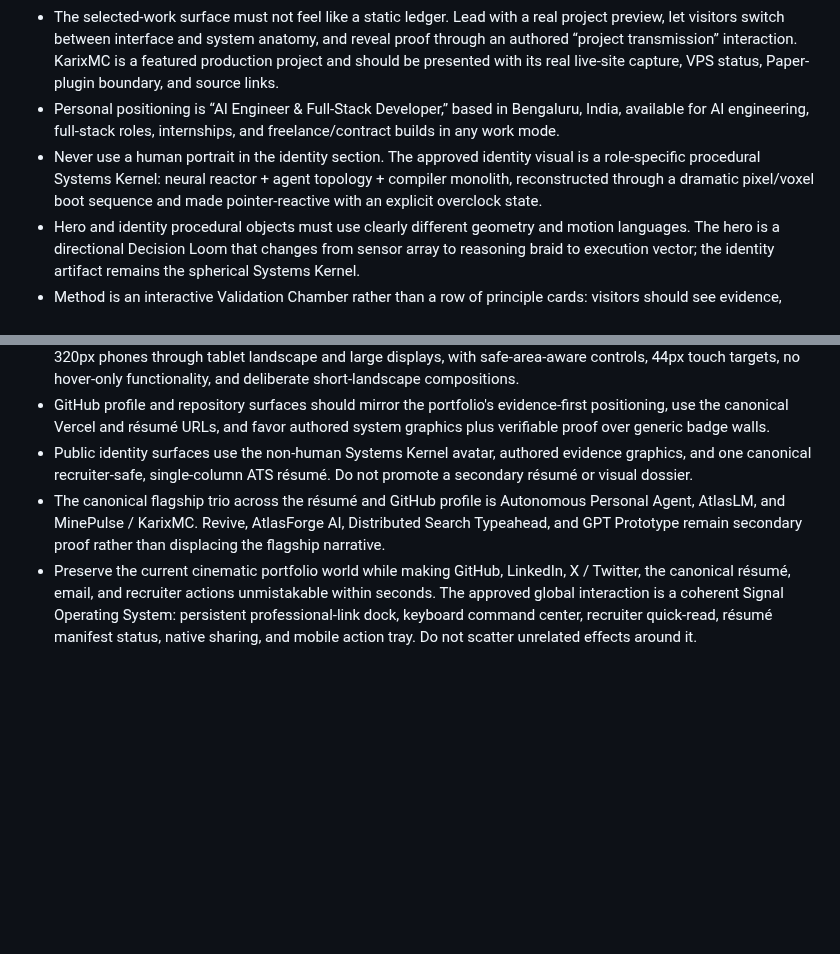
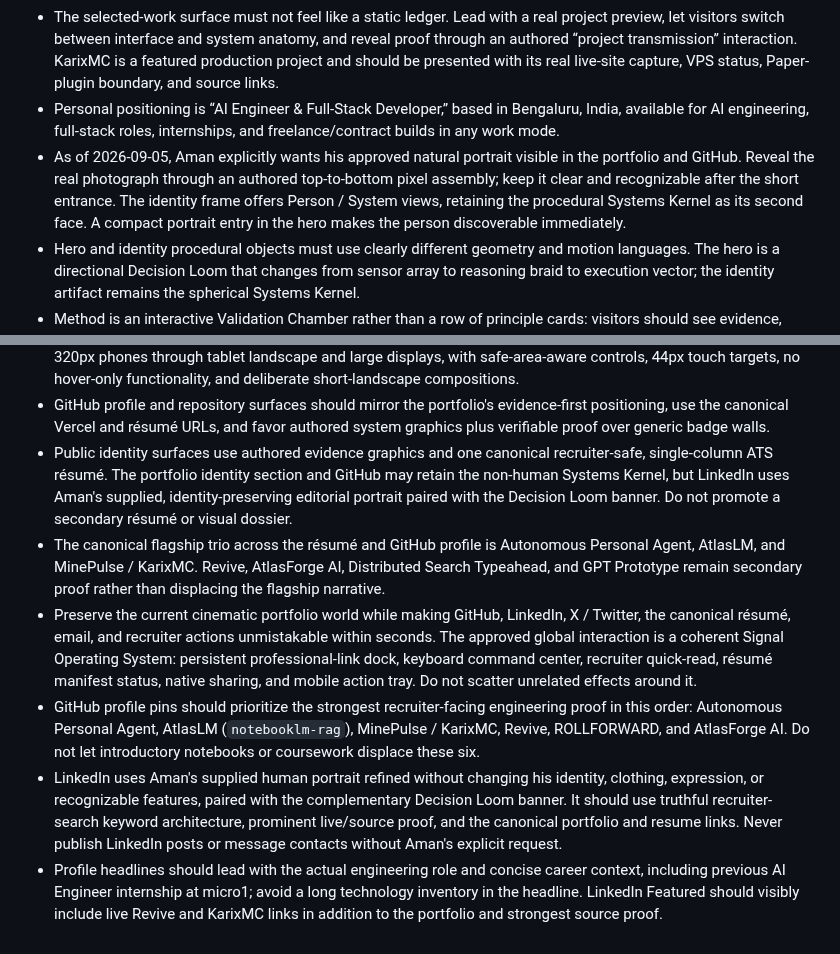
Before and after one commit to ReaperXD67/aman-kumar-ai-portfolio, a Markdown page: AGENTS.md, 2 parts joined by grey strips. GitHub-like rendering; blank space fills up the shorter version.

```diff
--- a/AGENTS.md
+++ b/AGENTS.md
@@ -17,7 +17,7 @@ Build app UI in `src/`. Keep `.openai/hosting.json`, `worker/index.js`, `scripts
 - Adjacent major sections must not repeat the same project imagery or interaction anatomy. Treat the cognitive descent as the cinematic overview and the selected-work section as an evidence-inspection surface: architecture path, failure mode, verified proof, and source links.
 - The selected-work surface must not feel like a static ledger. Lead with a real project preview, let visitors switch between interface and system anatomy, and reveal proof through an authored “project transmission” interaction. KarixMC is a featured production project and should be presented with its real live-site capture, VPS status, Paper-plugin boundary, and source links.
 - Personal positioning is “AI Engineer & Full-Stack Developer,” based in Bengaluru, India, available for AI engineering, full-stack roles, internships, and freelance/contract builds in any work mode.
-- Never use a human portrait in the identity section. The approved identity visual is a role-specific procedural Systems Kernel: neural reactor + agent topology + compiler monolith, reconstructed through a dramatic pixel/voxel boot sequence and made pointer-reactive with an explicit overclock state.
+- As of 2026-09-05, Aman explicitly wants his approved natural portrait visible in the portfolio and GitHub. Reveal the real photograph through an authored top-to-bottom pixel assembly; keep it clear and recognizable after the short entrance. The identity frame offers Person / System views, retaining the procedural Systems Kernel as its second face. A compact portrait entry in the hero makes the person discoverable immediately.
 - Hero and identity procedural objects must use clearly different geometry and motion languages. The hero is a directional Decision Loom that changes from sensor array to reasoning braid to execution vector; the identity artifact remains the spherical Systems Kernel.
 - Method is an interactive Validation Chamber rather than a row of principle cards: visitors should see evidence, control, infrastructure, and interface rules reorganize a live signal field.
 - The identity thesis is “Not artificial intelligence. Accountable intelligence.” and should compile visibly from rejected language into the final accountable position.
@@ -26,6 +26,9 @@ Build app UI in `src/`. Keep `.openai/hosting.json`, `worker/index.js`, `scripts
 - The preferred public deployment target is Vercel. Sites may remain a secondary preview, but future production handoffs should return the Vercel URL unless Aman says otherwise.
 - Treat responsive quality as part of the authored experience, not a fallback: preserve the cinematic identity from 320px phones through tablet landscape and large displays, with safe-area-aware controls, 44px touch targets, no hover-only functionality, and deliberate short-landscape compositions.
 - GitHub profile and repository surfaces should mirror the portfolio's evidence-first positioning, use the canonical Vercel and résumé URLs, and favor authored system graphics plus verifiable proof over generic badge walls.
-- Public identity surfaces use the non-human Systems Kernel avatar, authored evidence graphics, and one canonical recruiter-safe, single-column ATS résumé. Do not promote a secondary résumé or visual dossier.
+- Public identity surfaces use authored evidence graphics and one canonical recruiter-safe, single-column ATS résumé. The portfolio identity section and GitHub may retain the non-human Systems Kernel, but LinkedIn uses Aman's supplied, identity-preserving editorial portrait paired with the Decision Loom banner. Do not promote a secondary résumé or visual dossier.
 - The canonical flagship trio across the résumé and GitHub profile is Autonomous Personal Agent, AtlasLM, and MinePulse / KarixMC. Revive, AtlasForge AI, Distributed Search Typeahead, and GPT Prototype remain secondary proof rather than displacing the flagship narrative.
 - Preserve the current cinematic portfolio world while making GitHub, LinkedIn, X / Twitter, the canonical résumé, email, and recruiter actions unmistakable within seconds. The approved global interaction is a coherent Signal Operating System: persistent professional-link dock, keyboard command center, recruiter quick-read, résumé manifest status, native sharing, and mobile action tray. Do not scatter unrelated effects around it.
+- GitHub profile pins should prioritize the strongest recruiter-facing engineering proof in this order: Autonomous Personal Agent, AtlasLM (`notebooklm-rag`), MinePulse / KarixMC, Revive, ROLLFORWARD, and AtlasForge AI. Do not let introductory notebooks or coursework displace these six.
+- LinkedIn uses Aman's supplied human portrait refined without changing his identity, clothing, expression, or recognizable features, paired with the complementary Decision Loom banner. It should use truthful recruiter-search keyword architecture, prominent live/source proof, and the canonical portfolio and resume links. Never publish LinkedIn posts or message contacts without Aman's explicit request.
+- Profile headlines should lead with the actual engineering role and concise career context, including previous AI Engineer internship at micro1; avoid a long technology inventory in the headline. LinkedIn Featured should visibly include live Revive and KarixMC links in addition to the portfolio and strongest source proof.
```
Also changed, not shown: DESIGN.md (+1 -1 lines), README.md (+5 -1 lines), docs/portrait-preview.png (added), 14 other files.
